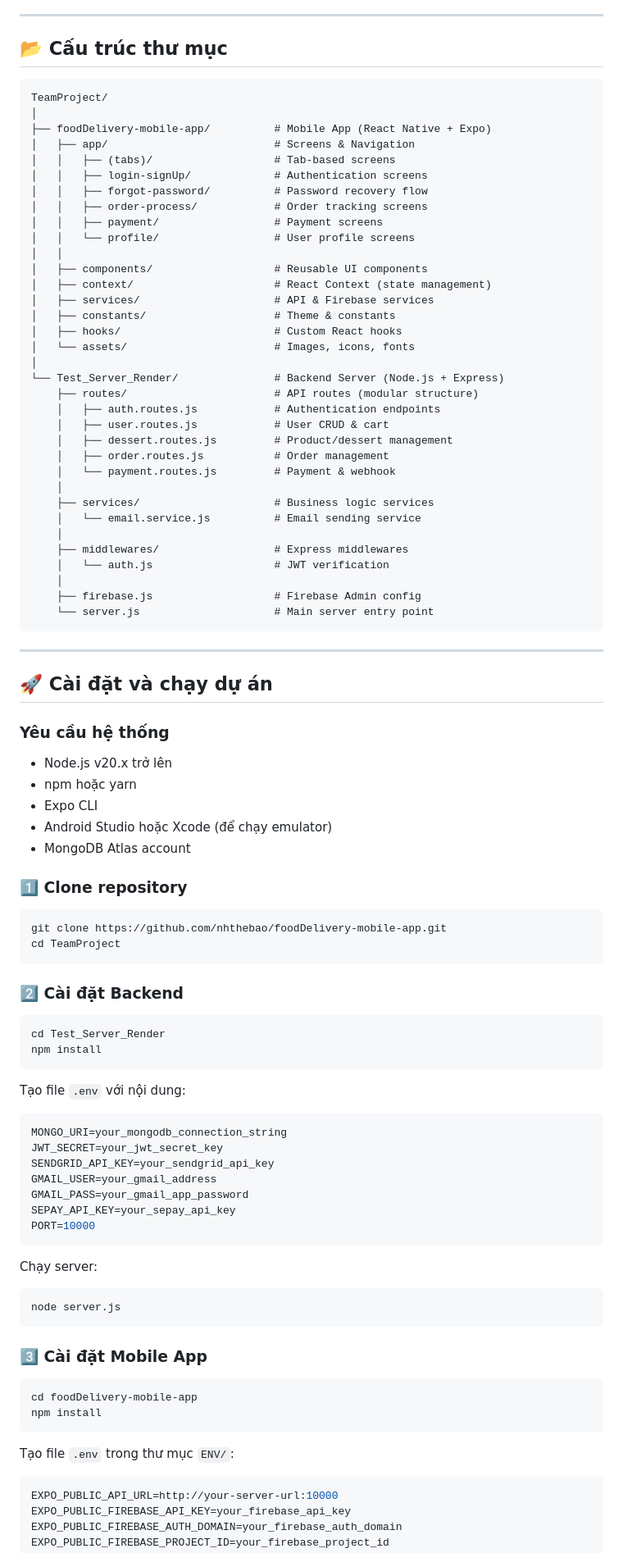
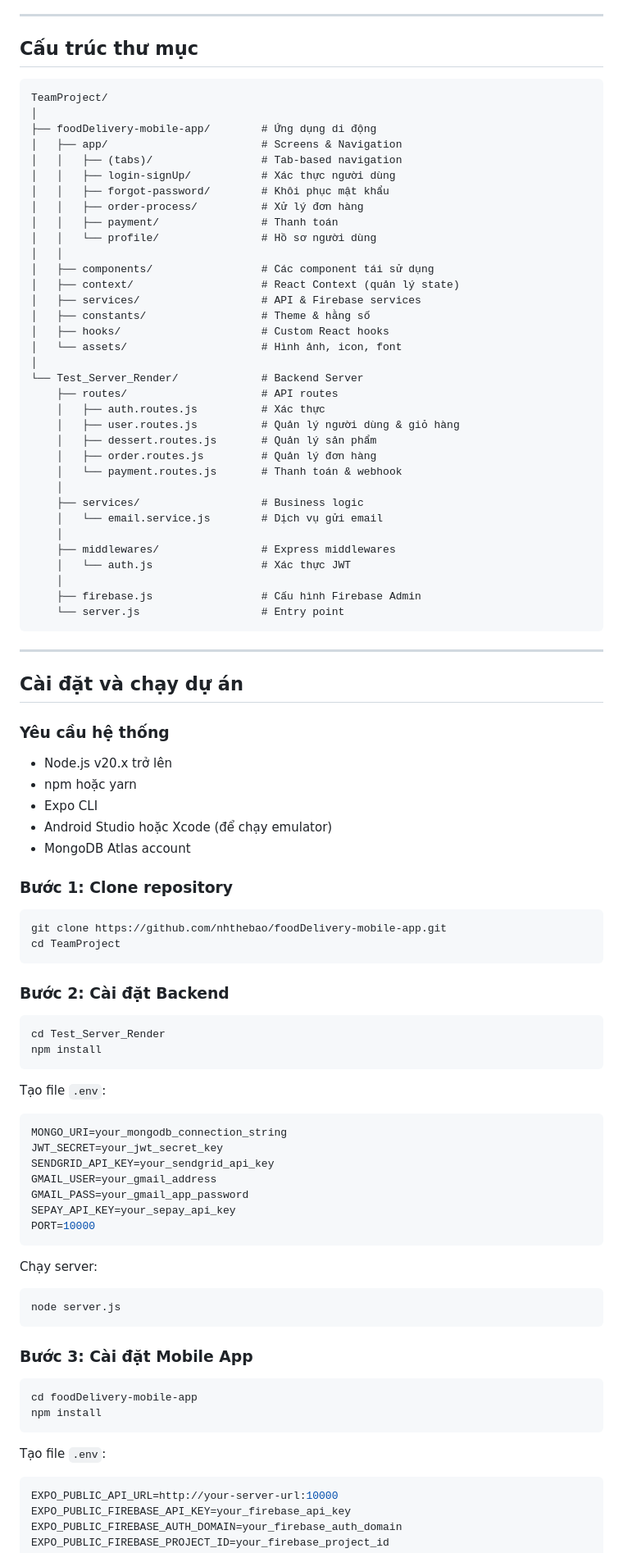
Before and after one commit to nhthebao/Test_Server_Render, a Markdown page: README.md, the part around one of its changes. Shown at 82% size. Drawn GitHub-style.

````diff
--- a/README.md
+++ b/README.md
@@ -75,73 +74,69 @@ Food Delivery Mobile App là ứng dụng đặt đồ ăn trên di động đư
 
 ---
 
-## 📂 Cấu trúc thư mục
+## Cấu trúc thư mục
 
 ```
 TeamProject/
 │
-├── foodDelivery-mobile-app/          # Mobile App (React Native + Expo)
-│   ├── app/                          # Screens & Navigation
-│   │   ├── (tabs)/                   # Tab-based screens
-│   │   ├── login-signUp/             # Authentication screens
-│   │   ├── forgot-password/          # Password recovery flow
-│   │   ├── order-process/            # Order tracking screens
-│   │   ├── payment/                  # Payment screens
-│   │   └── profile/                  # User profile screens
+├── foodDelivery-mobile-app/        # Ứng dụng di động
+│   ├── app/                        # Screens & Navigation
+│   │   ├── (tabs)/                 # Tab-based navigation
+│   │   ├── login-signUp/           # Xác thực người dùng
+│   │   ├── forgot-password/        # Khôi phục mật khẩu
+│   │   ├── order-process/          # Xử lý đơn hàng
+│   │   ├── payment/                # Thanh toán
+│   │   └── profile/                # Hồ sơ người dùng
 │   │
-│   ├── components/                   # Reusable UI components
-│   ├── context/                      # React Context (state management)
-│   ├── services/                     # API & Firebase services
-│   ├── constants/                    # Theme & constants
-│   ├── hooks/                        # Custom React hooks
-│   └── assets/                       # Images, icons, fonts
+│   ├── components/                 # Các component tái sử dụng
+│   ├── context/                    # React Context (quản lý state)
+│   ├── services/                   # API & Firebase services
+│   ├── constants/                  # Theme & hằng số
+│   ├── hooks/                      # Custom React hooks
+│   └── assets/                     # Hình ảnh, icon, font
 │
-└── Test_Server_Render/               # Backend Server (Node.js + Express)
-    ├── routes/                       # API routes (modular structure)
-    │   ├── auth.routes.js            # Authentication endpoints
-    │   ├── user.routes.js            # User CRUD & cart
-    │   ├── dessert.routes.js         # Product/dessert management
-    │   ├── order.routes.js           # Order management
-    │   └── payment.routes.js         # Payment & webhook
+└── Test_Server_Render/             # Backend Server
+    ├── routes/                     # API routes
+    │   ├── auth.routes.js          # Xác thực
+    │   ├── user.routes.js          # Quản lý người dùng & giỏ hàng
+    │   ├── dessert.routes.js       # Quản lý sản phẩm
+    │   ├── order.routes.js         # Quản lý đơn hàng
+    │   └── payment.routes.js       # Thanh toán & webhook
     │
-    ├── services/                     # Business logic services
-    │   └── email.service.js          # Email sending service
+    ├── services/                   # Business logic
+    │   └── email.service.js        # Dịch vụ gửi email
     │
-    ├── middlewares/                  # Express middlewares
-    │   └── auth.js                   # JWT verification
+    ├── middlewares/                # Express middlewares
+    │   └── auth.js                 # Xác thực JWT
     │
-    ├── firebase.js                   # Firebase Admin config
-    └── server.js                     # Main server entry point
+    ├── firebase.js                 # Cấu hình Firebase Admin
+    └── server.js                   # Entry point
 ```
 
 ---
 
-## 🚀 Cài đặt và chạy dự án
+## Cài đặt và chạy dự án
 
 ### Yêu cầu hệ thống
-
 - Node.js v20.x trở lên
 - npm hoặc yarn
 - Expo CLI
 - Android Studio hoặc Xcode (để chạy emulator)
 - MongoDB Atlas account
 
-### 1️⃣ Clone repository
-
+### Bước 1: Clone repository
 ```bash
 git clone https://github.com/nhthebao/foodDelivery-mobile-app.git
 cd TeamProject
 ```
 
-### 2️⃣ Cài đặt Backend
-
+### Bước 2: Cài đặt Backend
 ```bash
 cd Test_Server_Render
 npm install
 ```
 
-Tạo file `.env` với nội dung:
-
+Tạo file `.env`:
 ```env
 MONGO_URI=your_mongodb_connection_string
 JWT_SECRET=your_jwt_secret_key
@@ -153,20 +148,17 @@ PORT=10000
 ```
 
 Chạy server:
-
 ```bash
 node server.js
 ```
 
-### 3️⃣ Cài đặt Mobile App
-
+### Bước 3: Cài đặt Mobile App
 ```bash
 cd foodDelivery-mobile-app
 npm install
 ```
 
-Tạo file `.env` trong thư mục `ENV/`:
-
+Tạo file `.env`:
 ```env
 EXPO_PUBLIC_API_URL=http://your-server-url:10000
 EXPO_PUBLIC_FIREBASE_API_KEY=your_firebase_api_key
````
Also changed, not shown: other parts of README.md (+83 -105 lines).
